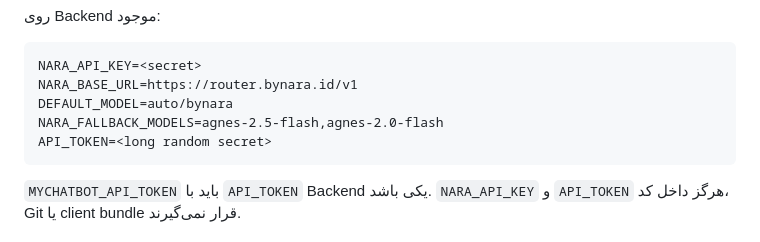
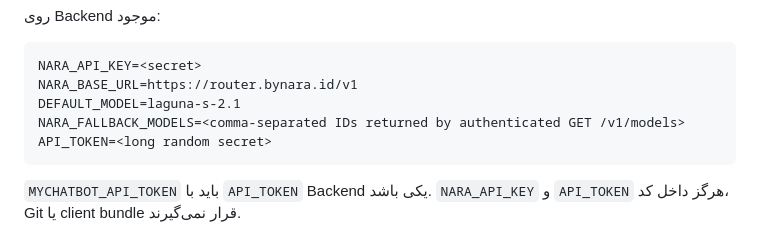
Before and after one commit to hajiahmadandishmand41-code/mychetbot, a Markdown page: docs/WEB_VERCEL.md, the part around the change. Drawn GitHub-style.

Commit message:
docs: update backend Nara model example

````diff
--- a/docs/WEB_VERCEL.md
+++ b/docs/WEB_VERCEL.md
@@ -31,8 +31,8 @@ MYCHATBOT_API_TOKEN=<same API_TOKEN configured on the FastAPI backend>
 ```text
 NARA_API_KEY=<secret>
 NARA_BASE_URL=https://router.bynara.id/v1
-DEFAULT_MODEL=auto/bynara
-NARA_FALLBACK_MODELS=agnes-2.5-flash,agnes-2.0-flash
+DEFAULT_MODEL=laguna-s-2.1
+NARA_FALLBACK_MODELS=<comma-separated IDs returned by authenticated GET /v1/models>
 API_TOKEN=<long random secret>
 ```
 
````
